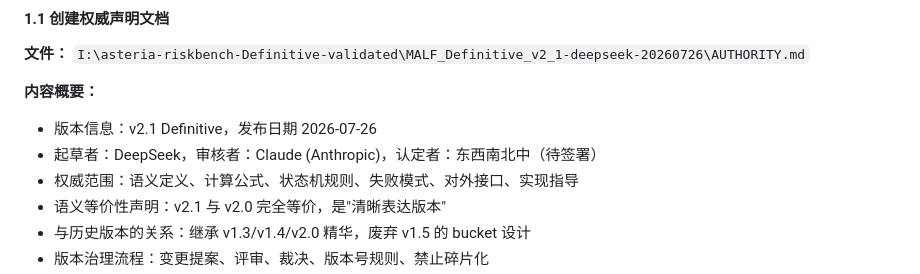
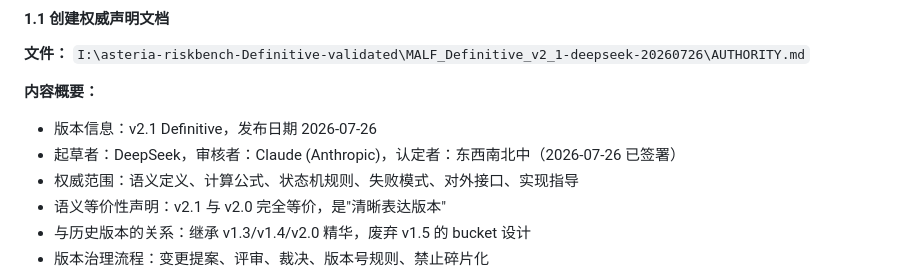
Before and after one commit to everything-is-simple/malf-engine, a Markdown page: docs/TASK-COMPLETION-REPORT-20260726.md, the part around the change. GitHub-like rendering.

```diff
--- a/docs/TASK-COMPLETION-REPORT-20260726.md
+++ b/docs/TASK-COMPLETION-REPORT-20260726.md
@@ -24,7 +24,7 @@
 
 **内容概要：**
 - 版本信息：v2.1 Definitive，发布日期 2026-07-26
-- 起草者：DeepSeek，审核者：Claude (Anthropic)，认定者：东西南北中（待签署）
+- 起草者：DeepSeek，审核者：Claude (Anthropic)，认定者：东西南北中（2026-07-26 已签署）
 - 权威范围：语义定义、计算公式、状态机规则、失败模式、对外接口、实现指导
 - 语义等价性声明：v2.1 与 v2.0 完全等价，是"清晰表达版本"
 - 与历史版本的关系：继承 v1.3/v1.4/v2.0 精华，废弃 v1.5 的 bucket 设计
```
Also changed, not shown: docs/BUILD-CONTRACT.md (+1 -1 lines), docs/MALF_V2_1_AUTHORITY_REFERENCE.md (+2 -2 lines).
